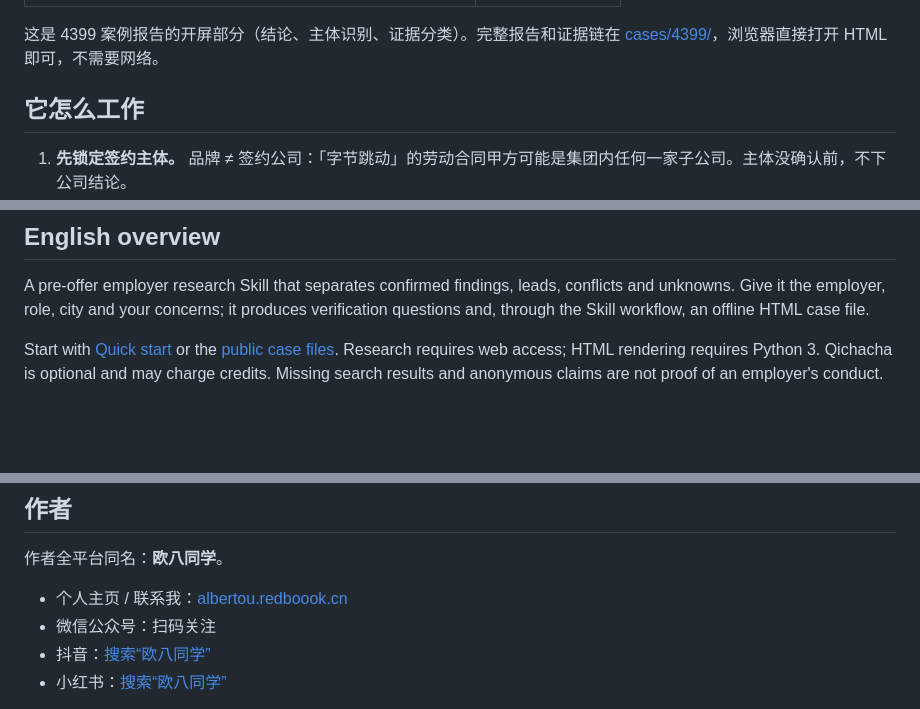
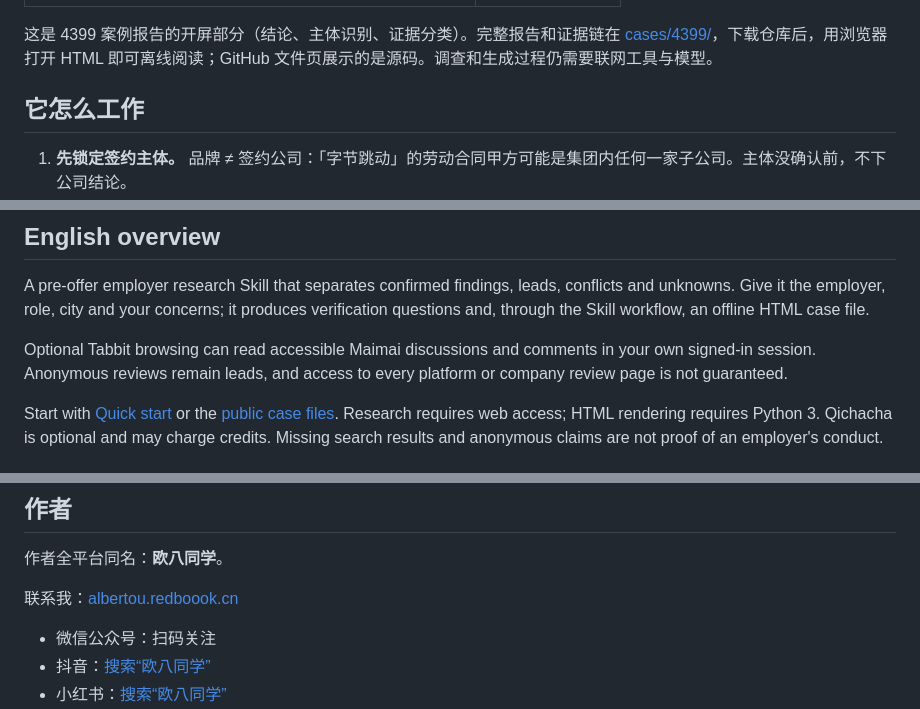
Before and after one commit to ouxxyy/sherlock-company, a Markdown page: README.md, 3 parts joined by grey strips. GitHub-like rendering; blank space fills up the shorter version.

```diff
--- a/README.md
+++ b/README.md
@@ -22,7 +22,7 @@
 | :---: | :---: |
 | <img src="assets/readme/report-desktop-top.png" alt="4399 调查报告桌面版开屏：侦探档案标题、一句话结论「核实后再接受」、证据四态卡片" width="640"> | <img src="assets/readme/report-mobile-top.png" alt="4399 调查报告手机版开屏：同样的结论与证据卡片纵向排布" width="185"> |
 
-这是 4399 案例报告的开屏部分（结论、主体识别、证据分类）。完整报告和证据链在 [cases/4399/](./cases/4399/)，浏览器直接打开 HTML 即可，不需要网络。
+这是 4399 案例报告的开屏部分（结论、主体识别、证据分类）。完整报告和证据链在 [cases/4399/](./cases/4399/)，下载仓库后，用浏览器打开 HTML 即可离线阅读；GitHub 文件页展示的是源码。调查和生成过程仍需要联网工具与模型。
 
 ## 它怎么工作
 
@@ -142,6 +159,8 @@ node tests/verify_generated_html.mjs       # 缺省回归 4399，可传其它案
 
 A pre-offer employer research Skill that separates confirmed findings, leads, conflicts and unknowns. Give it the employer, role, city and your concerns; it produces verification questions and, through the Skill workflow, an offline HTML case file.
 
+Optional Tabbit browsing can read accessible Maimai discussions and comments in your own signed-in session. Anonymous reviews remain leads, and access to every platform or company review page is not guaranteed.
+
 Start with [Quick start](#quick-start) or the [public case files](cases/4399/). Research requires web access; HTML rendering requires Python 3. Qichacha is optional and may charge credits. Missing search results and anonymous claims are not proof of an employer's conduct.
 
 ## 相关项目
@@ -155,7 +174,8 @@ Start with [Quick start](#quick-start) or the [public case files](cases/4399/).
 
 作者全平台同名：**欧八同学**。
 
-- 个人主页 / 联系我：[albertou.redboook.cn](https://albertou.redboook.cn/)
+联系我：[albertou.redboook.cn](https://albertou.redboook.cn/)
+
 - 微信公众号：扫码关注
 - 抖音：[搜索“欧八同学”](https://www.douyin.com/search/%E6%AC%A7%E5%85%AB%E5%90%8C%E5%AD%A6)
 - 小红书：[搜索“欧八同学”](https://www.xiaohongshu.com/search_result?keyword=%E6%AC%A7%E5%85%AB%E5%90%8C%E5%AD%A6)
```
Also changed, not shown: other parts of README.md (+24 -7 lines).
